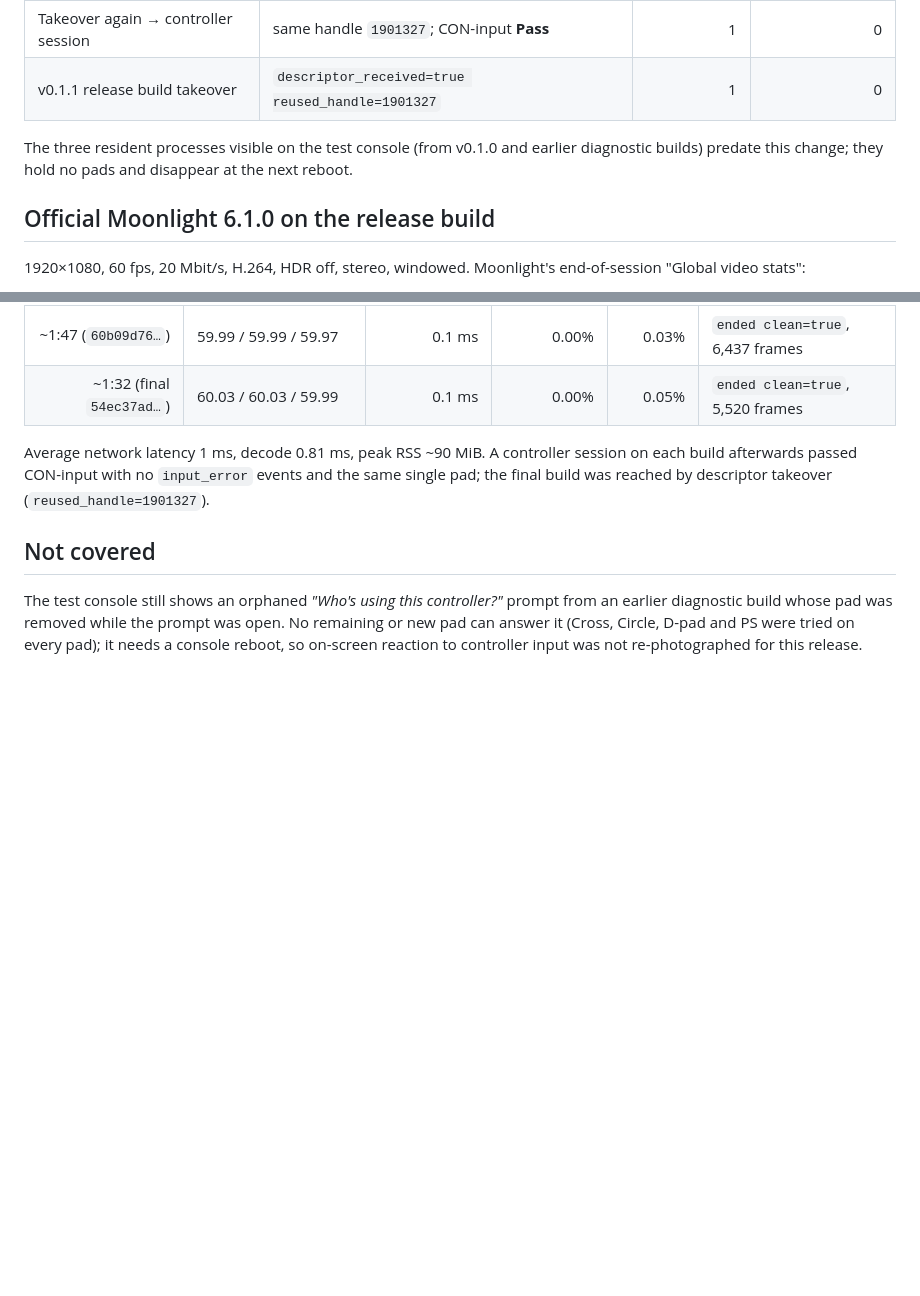
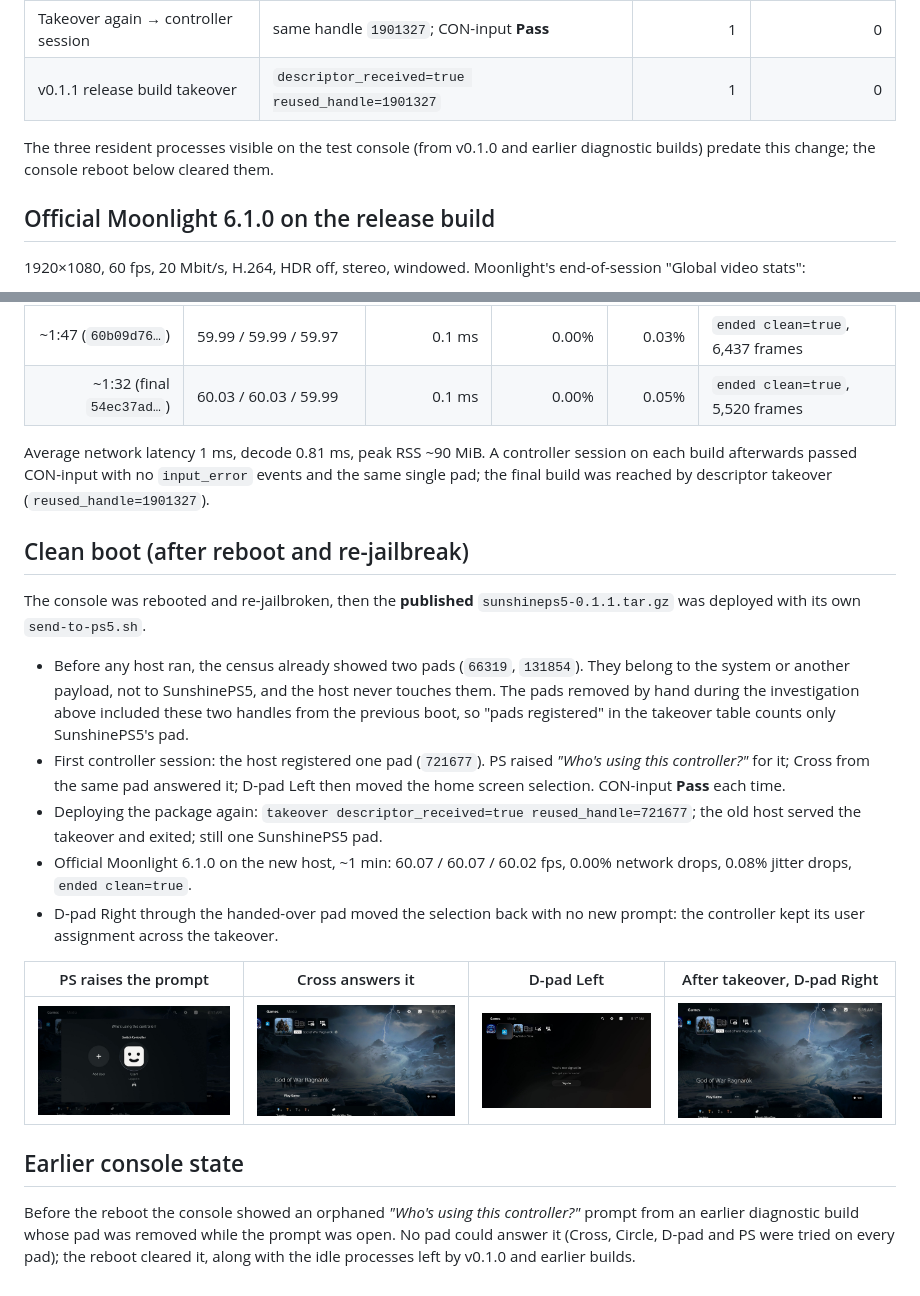
Before and after one commit to jefflouisma/SunshinePS5, a Markdown page: docs/evidence/v0.1.1-validation.md, 2 parts joined by grey strips. Drawn GitHub-style; pictures changed too: docs/evidence/v0.1.1/clean-boot-1-ps-prompt.jpg (added), docs/evidence/v0.1.1/clean-boot-2-cross-answers.jpg (added), docs/evidence/v0.1.1/clean-boot-3-dpad-left.jpg (added); blank space fills up the shorter version.

Commit message:
v0.1.1 evidence: clean-boot run of the published package
After a reboot and re-jailbreak: first-use prompt answered from the
virtual pad, visible D-pad navigation, descriptor takeover keeping the
pad and its user assignment, and a 60 fps official Moonlight session.
Records that two pads present at boot belong to the system, not the host.

Co-Authored-By: Claude Opus 5.5 <noreply@anthropic.com>

```diff
--- a/docs/evidence/v0.1.1-validation.md
+++ b/docs/evidence/v0.1.1-validation.md
@@ -36,7 +36,7 @@ a neutral report to each candidate handle. Handles on 13.60 look like
 | v0.1.1 release build takeover | `descriptor_received=true reused_handle=1901327` | 1 | 0 |
 
 The three resident processes visible on the test console (from v0.1.0 and earlier diagnostic
-builds) predate this change; they hold no pads and disappear at the next reboot.
+builds) predate this change; the console reboot below cleared them.
 
 ## Official Moonlight 6.1.0 on the release build
 
@@ -52,9 +52,32 @@ Average network latency 1 ms, decode 0.81 ms, peak RSS ~90 MiB. A controller ses
 build afterwards passed CON-input with no `input_error` events and the same single pad; the
 final build was reached by descriptor takeover (`reused_handle=1901327`).
 
-## Not covered
+## Clean boot (after reboot and re-jailbreak)
 
-The test console still shows an orphaned *"Who's using this controller?"* prompt from an earlier
-diagnostic build whose pad was removed while the prompt was open. No remaining or new pad can
-answer it (Cross, Circle, D-pad and PS were tried on every pad); it needs a console reboot, so
-on-screen reaction to controller input was not re-photographed for this release.
+The console was rebooted and re-jailbroken, then the **published** `sunshineps5-0.1.1.tar.gz`
+was deployed with its own `send-to-ps5.sh`.
+
+- Before any host ran, the census already showed two pads (`66319`, `131854`). They belong to
+  the system or another payload, not to SunshinePS5, and the host never touches them. The pads
+  removed by hand during the investigation above included these two handles from the previous
+  boot, so "pads registered" in the takeover table counts only SunshinePS5's pad.
+- First controller session: the host registered one pad (`721677`). PS raised *"Who's using
+  this controller?"* for it; Cross from the same pad answered it; D-pad Left then moved the home
+  screen selection. CON-input **Pass** each time.
+- Deploying the package again: `takeover descriptor_received=true reused_handle=721677`; the old
+  host served the takeover and exited; still one SunshinePS5 pad.
+- Official Moonlight 6.1.0 on the new host, ~1 min: 60.07 / 60.07 / 60.02 fps, 0.00% network
+  drops, 0.08% jitter drops, `ended clean=true`.
+- D-pad Right through the handed-over pad moved the selection back with no new prompt: the
+  controller kept its user assignment across the takeover.
+
+| PS raises the prompt | Cross answers it | D-pad Left | After takeover, D-pad Right |
+|---|---|---|---|
+| ![](v0.1.1/clean-boot-1-ps-prompt.jpg) | ![](v0.1.1/clean-boot-2-cross-answers.jpg) | ![](v0.1.1/clean-boot-3-dpad-left.jpg) | ![](v0.1.1/clean-boot-4-after-takeover-dpad-right.jpg) |
+
+## Earlier console state
+
+Before the reboot the console showed an orphaned *"Who's using this controller?"* prompt from
+an earlier diagnostic build whose pad was removed while the prompt was open. No pad could answer
+it (Cross, Circle, D-pad and PS were tried on every pad); the reboot cleared it, along with the
+idle processes left by v0.1.0 and earlier builds.
```
